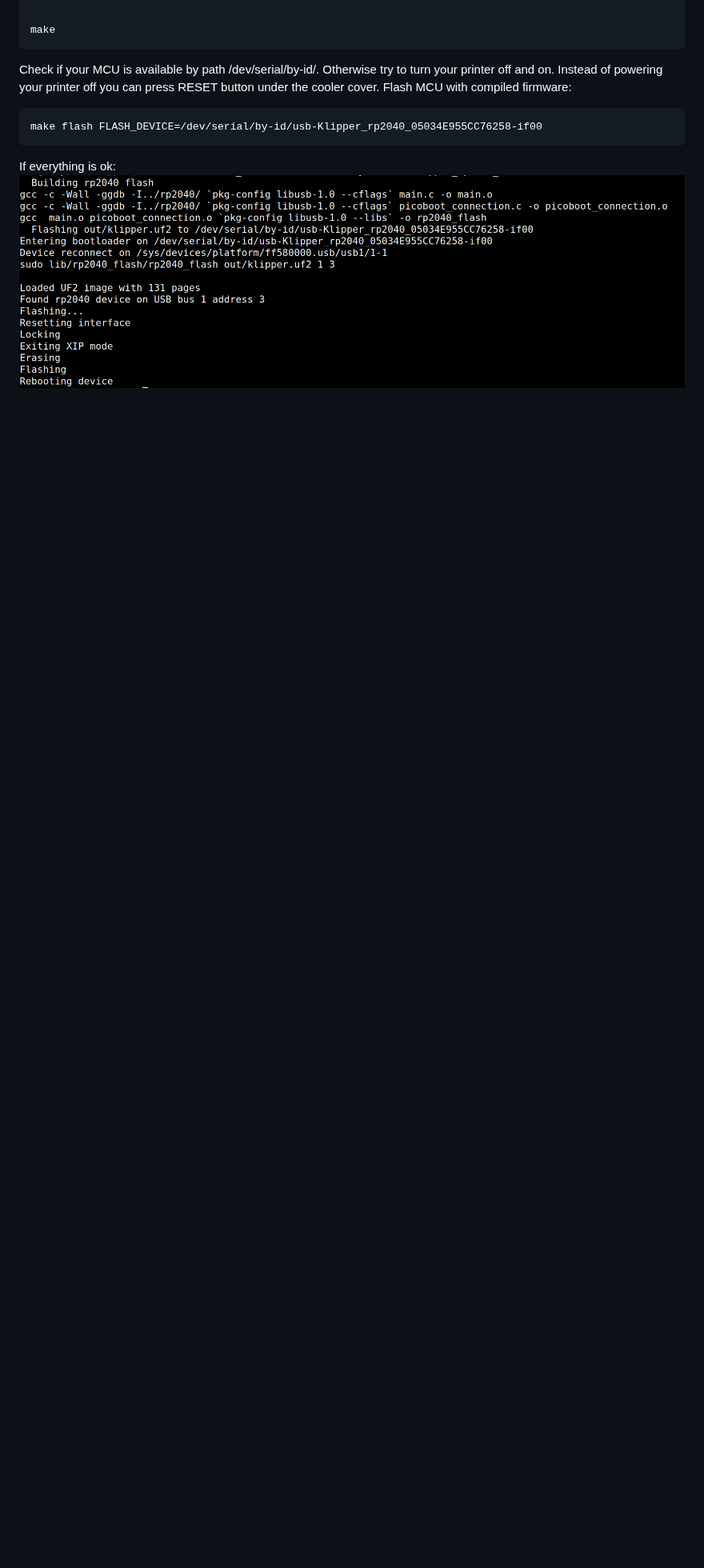
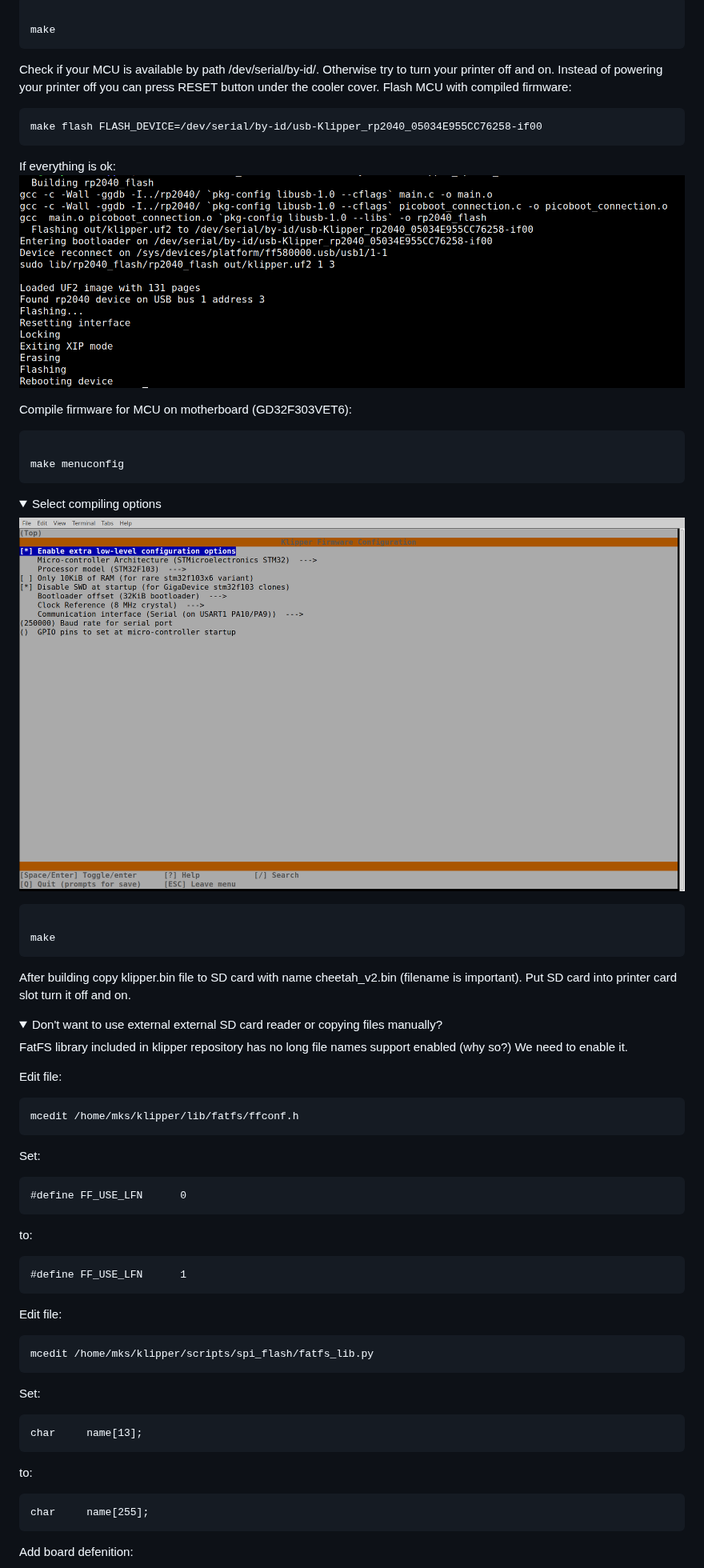
Before and after one commit to Lebensgefahr/kingroon_kp3s_pro_v2, a Markdown page: README.md, the part around one of its changes. Shown at 80% size. GitHub-like rendering; pictures changed too: pictures/klipper_fw_3.png (added); folded sections open; blank space fills up the shorter version.

Commit message:
MCU flashing added

````diff
--- a/README.md
+++ b/README.md
@@ -333,3 +333,54 @@ make flash FLASH_DEVICE=/dev/serial/by-id/usb-Klipper_rp2040_05034E955CC76258-if
 ```
 If everything is ok:
 ![Flashing success](./pictures/klipper_flashing_success.png)
+
+Compile firmware for MCU on motherboard (GD32F303VET6):
+
+```bash
+
+make menuconfig
+```
+<details>
+  <summary>Select compiling options</summary>
+
+  ![Select compiling options](./pictures/klipper_fw_3.png)
+</details>
+
+```bash
+
+make
+```
+After building copy klipper.bin file to SD card with name cheetah_v2.bin (filename is important). Put SD card into printer card slot turn it off and on.
+
+<details>
+  <summary>Don't want to use external external SD card reader or copying files manually?</summary>
+
+FatFS library included in klipper repository has no long file names support enabled (why so?)
+We need to enable it.
+
+Edit file:
+```
+mcedit /home/mks/klipper/lib/fatfs/ffconf.h
+```
+Set:
+```
+#define FF_USE_LFN		0
+```
+to:
+```
+#define FF_USE_LFN		1
+```
+Edit file:
+```
+mcedit /home/mks/klipper/scripts/spi_flash/fatfs_lib.py
+```
+Set:
+```
+char     name[13];
+```
+to:
+```
+char     name[255];
+```
+Add board defenition:
+
````
Also changed, not shown: other parts of README.md (+34 -1 lines), pictures/klipper_fw_4.png (added).
